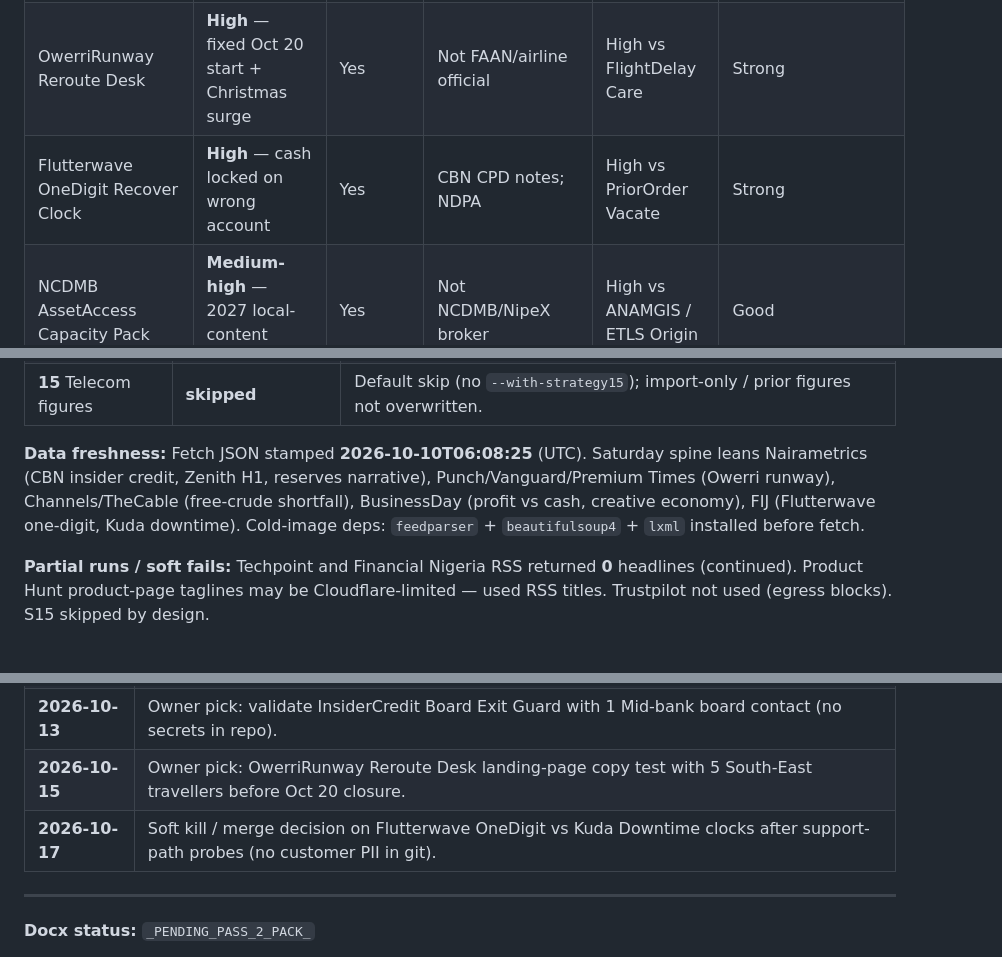
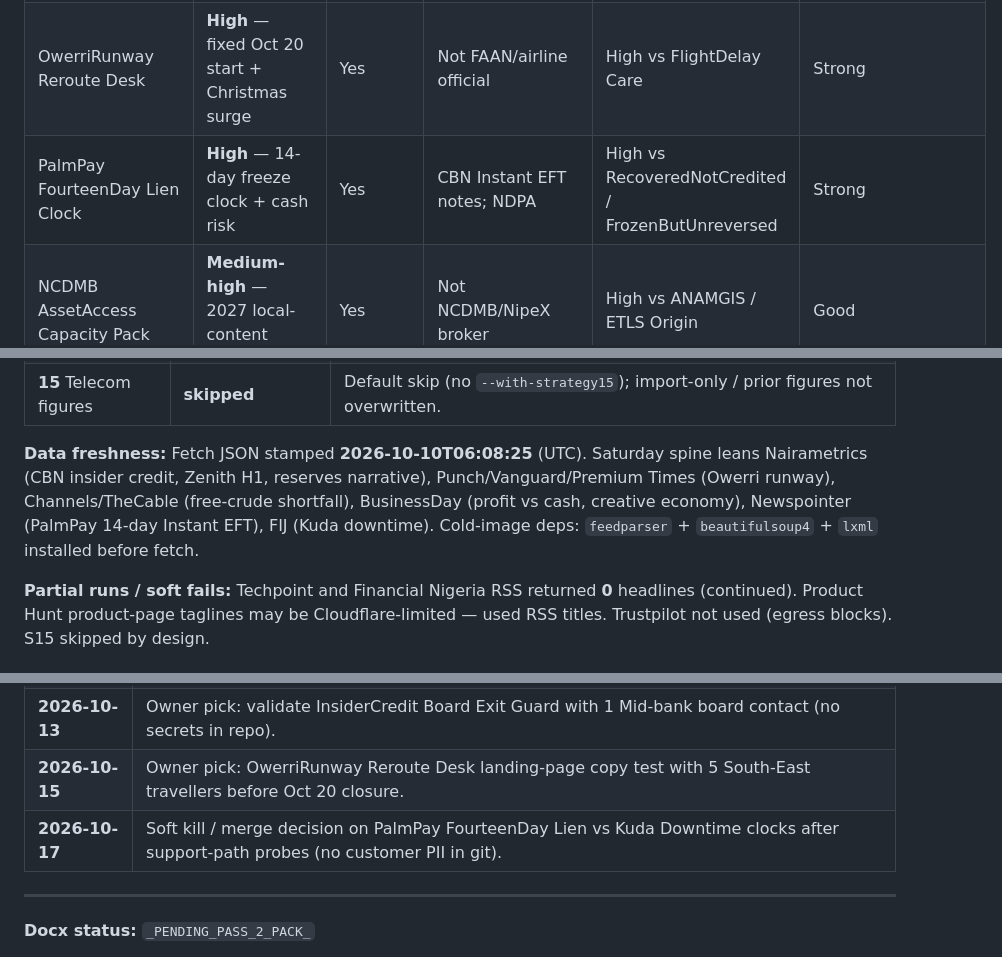
Before and after one commit to mizza411/Inc, a Markdown page: agent-business-idea-runs/outputs/business_ideas_20261010.md, 3 parts joined by grey strips. GitHub-like rendering.

```diff
--- a/agent-business-idea-runs/outputs/business_ideas_20261010.md
+++ b/agent-business-idea-runs/outputs/business_ideas_20261010.md
@@ -50,7 +50,7 @@
 |------|----------------------|------------|----------------|------------------|----------------------|
 | InsiderCredit Board Exit Guard | **High** — seat/exit risk + BOFIA limits | Yes | Not CBN official; not legal advice | High vs ShareCap / UBO Disclose | Strong |
 | OwerriRunway Reroute Desk | **High** — fixed Oct 20 start + Christmas surge | Yes | Not FAAN/airline official | High vs FlightDelay Care | Strong |
-| Flutterwave OneDigit Recover Clock | **High** — cash locked on wrong account | Yes | CBN CPD notes; NDPA | High vs PriorOrder Vacate | Strong |
+| PalmPay FourteenDay Lien Clock | **High** — 14-day freeze clock + cash risk | Yes | CBN Instant EFT notes; NDPA | High vs RecoveredNotCredited / FrozenButUnreversed | Strong |
 | NCDMB AssetAccess Capacity Pack | **Medium-high** — 2027 local-content clock | Yes | Not NCDMB/NipeX broker | High vs ANAMGIS / ETLS Origin | Good |
 | Kuda Downtime Safe Promise Clock | **High** — multi-year lost-funds WTP | Yes | CBN CPD notes; NDPA | High vs KudaDecline / KudaCorp Lien | Strong |
 | FreeCrude Qty Reality Board | **Medium-high** — downstream planning pain | Yes | Not NNPC/Dangote official | High vs NNPC Transport Discount | Good |
@@ -306,7 +306,7 @@
 | **14** OWID | **ran** | OWID internet + renewable-energy topics **status 200** in fetch JSON. |
 | **15** Telecom figures | **skipped** | Default skip (no `--with-strategy15`); import-only / prior figures not overwritten. |
 
-**Data freshness:** Fetch JSON stamped **2026-10-10T06:08:25** (UTC). Saturday spine leans Nairametrics (CBN insider credit, Zenith H1, reserves narrative), Punch/Vanguard/Premium Times (Owerri runway), Channels/TheCable (free-crude shortfall), BusinessDay (profit vs cash, creative economy), FIJ (Flutterwave one-digit, Kuda downtime). Cold-image deps: `feedparser` + `beautifulsoup4` + `lxml` installed before fetch.
+**Data freshness:** Fetch JSON stamped **2026-10-10T06:08:25** (UTC). Saturday spine leans Nairametrics (CBN insider credit, Zenith H1, reserves narrative), Punch/Vanguard/Premium Times (Owerri runway), Channels/TheCable (free-crude shortfall), BusinessDay (profit vs cash, creative economy), Newspointer (PalmPay 14-day Instant EFT), FIJ (Kuda downtime). Cold-image deps: `feedparser` + `beautifulsoup4` + `lxml` installed before fetch.
 
 **Partial runs / soft fails:** Techpoint and Financial Nigeria RSS returned **0** headlines (continued). Product Hunt product-page taglines may be Cloudflare-limited — used RSS titles. Trustpilot not used (egress blocks). S15 skipped by design.
 
@@ -320,7 +320,7 @@
 | **2026-10-11** | Smoke: confirm ≥2 primary **S12** Mode A + S1 citation URLs still resolve; optional `idea_card_schema.py` after pack. |
 | **2026-10-13** | Owner pick: validate InsiderCredit Board Exit Guard with 1 Mid-bank board contact (no secrets in repo). |
 | **2026-10-15** | Owner pick: OwerriRunway Reroute Desk landing-page copy test with 5 South-East travellers before Oct 20 closure. |
-| **2026-10-17** | Soft kill / merge decision on Flutterwave OneDigit vs Kuda Downtime clocks after support-path probes (no customer PII in git). |
+| **2026-10-17** | Soft kill / merge decision on PalmPay FourteenDay Lien vs Kuda Downtime clocks after support-path probes (no customer PII in git). |
 
 ---
 
```
Also changed, not shown: other parts of agent-business-idea-runs/outputs/business_ideas_20261010.md (+18 -18 lines).
